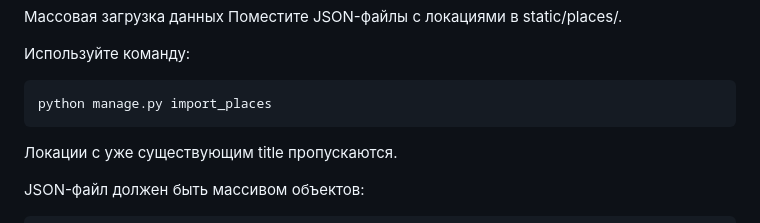
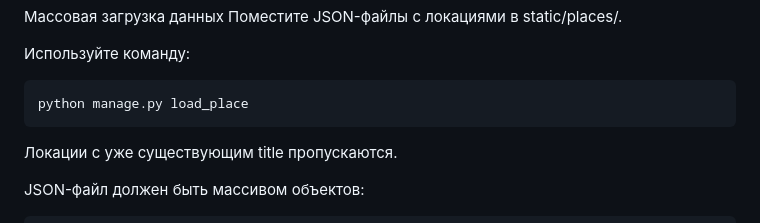
Before and after one commit to Evst404/yandex_afisha, a Markdown page: README.md, the part around the change. Drawn GitHub-style.

````diff
--- a/README.md
+++ b/README.md
@@ -87,7 +87,7 @@ PlaceImage — изображения локаций.
 
 Используйте команду:
 ```
-python manage.py import_places
+python manage.py load_place
 ```
 Локации с уже существующим title пропускаются.
 
````
